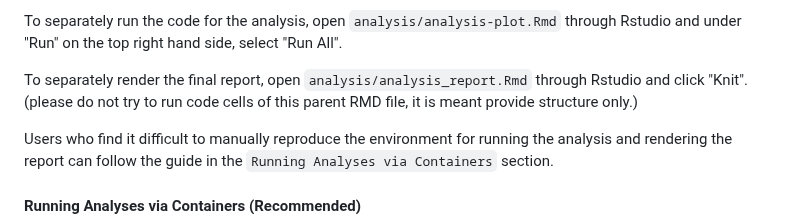
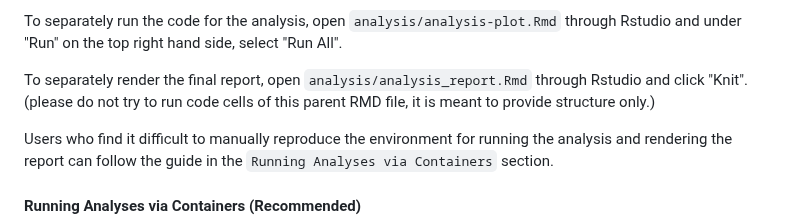
Before and after one commit to UBC-MDS/speed_dating_analysis, a Markdown page: README.md, the part around the change. Rendered like a GitHub page.

Commit message:
Update README.md typo

```diff
--- a/README.md
+++ b/README.md
@@ -55,7 +55,7 @@ If the user insists on using their own local terminal, then the user would need
 
 To separately run the code for the analysis, open `analysis/analysis-plot.Rmd` through Rstudio and under "Run" on the top right hand side, select "Run All".
 
-To separately render the final report, open `analysis/analysis_report.Rmd` through Rstudio and click "Knit". (please do not try to run code cells of this parent RMD file, it is meant provide structure only.)
+To separately render the final report, open `analysis/analysis_report.Rmd` through Rstudio and click "Knit". (please do not try to run code cells of this parent RMD file, it is meant to provide structure only.)
 
 Users who find it difficult to manually reproduce the environment for running the analysis and rendering the report can follow the guide in the `Running Analyses via Containers` section.
 
```
